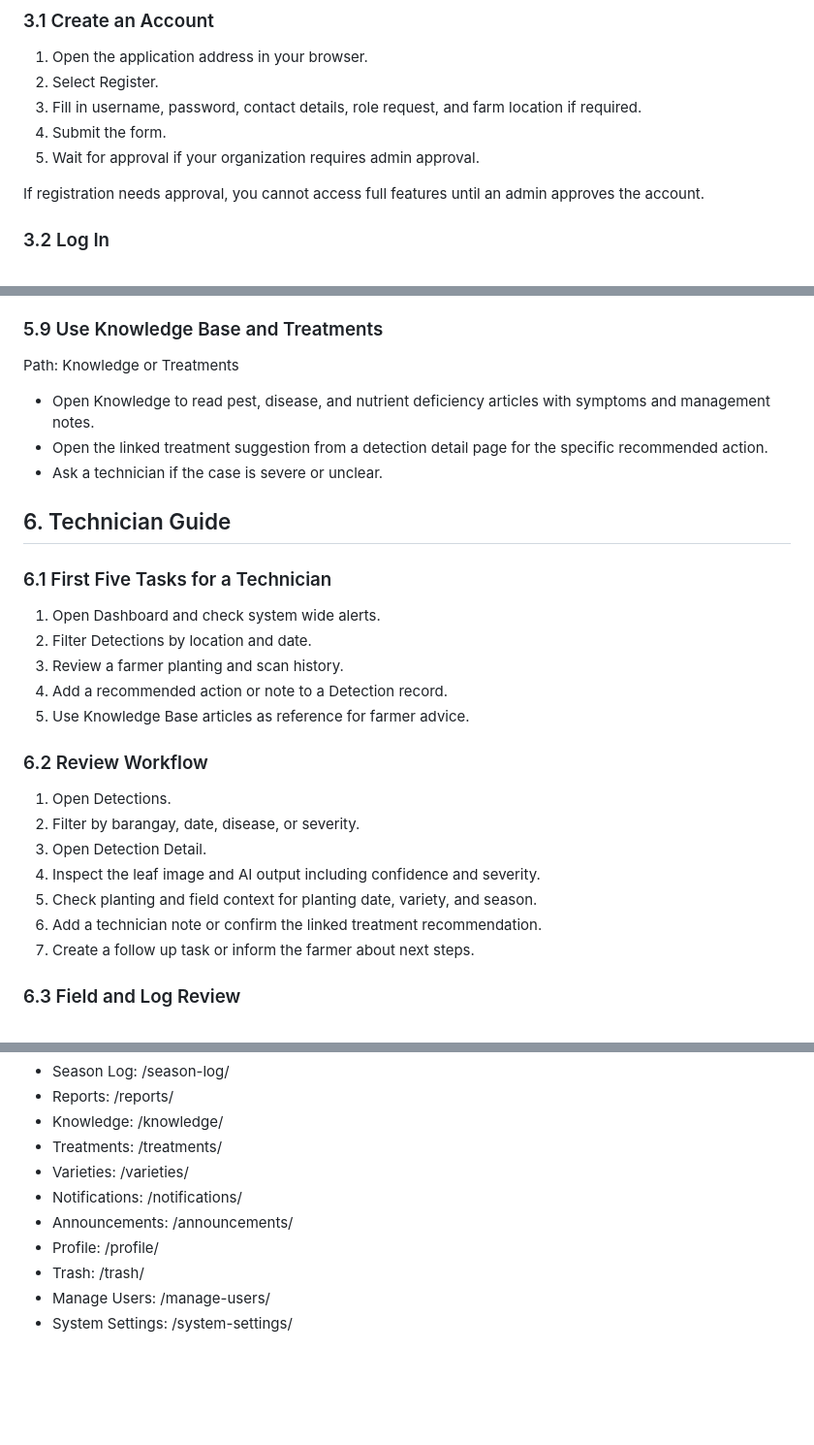
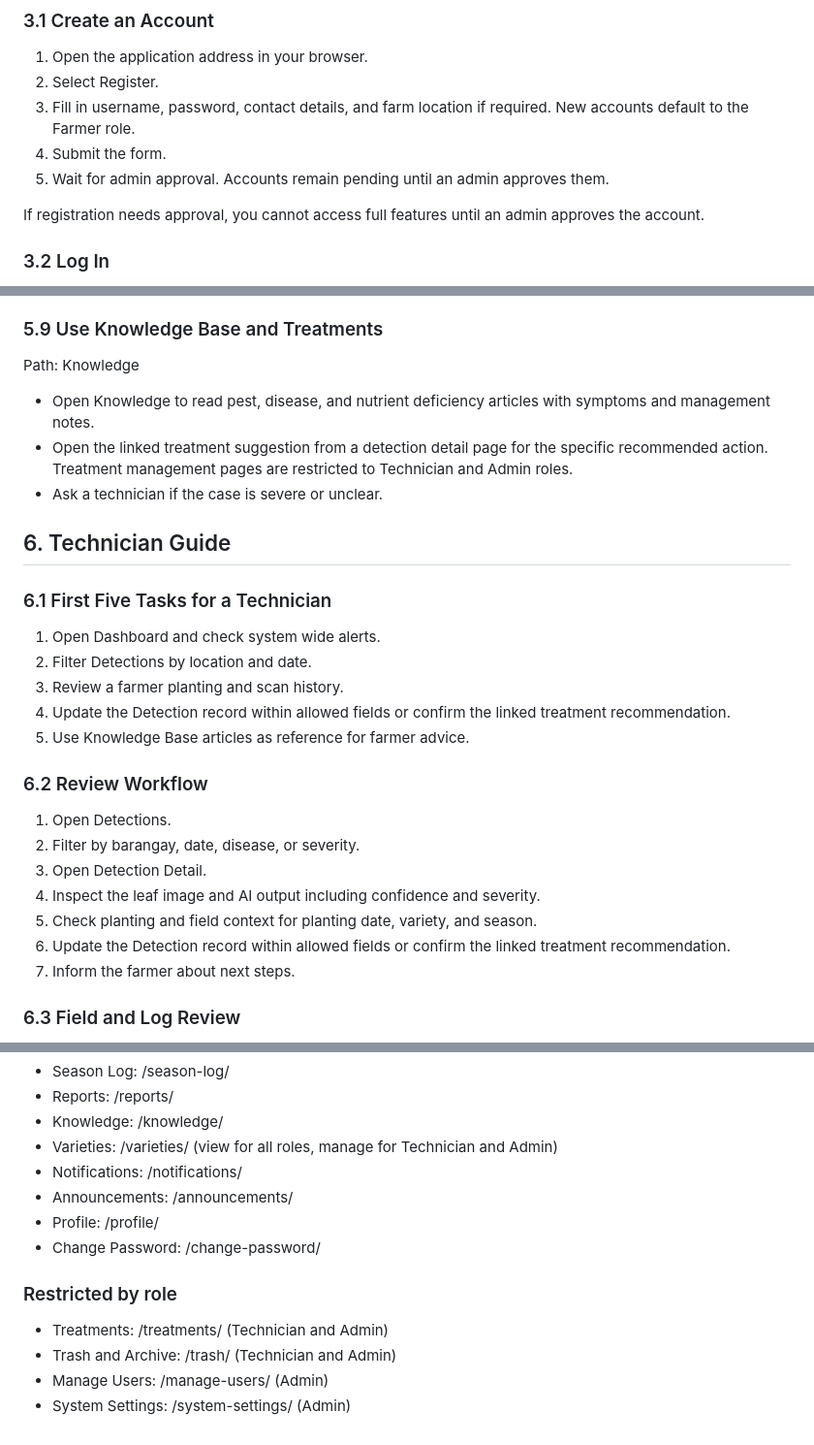
Before and after one commit to jhonvincenthernandez/Agriscan, a Markdown page: USER_MANUAL.md, 3 parts joined by grey strips. Shown at 97% size. Drawn GitHub-style; blank space fills up the shorter version.

```diff
--- a/USER_MANUAL.md
+++ b/USER_MANUAL.md
@@ -60,9 +60,9 @@ If you cannot find a menu, it is often a role restriction. Check the section for
 
 1. Open the application address in your browser.
 2. Select Register.
-3. Fill in username, password, contact details, role request, and farm location if required.
+3. Fill in username, password, contact details, and farm location if required. New accounts default to the Farmer role.
 4. Submit the form.
-5. Wait for approval if your organization requires admin approval.
+5. Wait for admin approval. Accounts remain pending until an admin approves them.
 
 If registration needs approval, you cannot access full features until an admin approves the account.
 
@@ -232,10 +232,10 @@ Report production metrics come from active harvest records only. Disease frequen
 
 ### 5.9 Use Knowledge Base and Treatments
 
-Path: Knowledge or Treatments
+Path: Knowledge
 
 - Open Knowledge to read pest, disease, and nutrient deficiency articles with symptoms and management notes.
-- Open the linked treatment suggestion from a detection detail page for the specific recommended action.
+- Open the linked treatment suggestion from a detection detail page for the specific recommended action. Treatment management pages are restricted to Technician and Admin roles.
 - Ask a technician if the case is severe or unclear.
 
 ## 6. Technician Guide
@@ -245,7 +245,7 @@ Path: Knowledge or Treatments
 1. Open Dashboard and check system wide alerts.
 2. Filter Detections by location and date.
 3. Review a farmer planting and scan history.
-4. Add a recommended action or note to a Detection record.
+4. Update the Detection record within allowed fields or confirm the linked treatment recommendation.
 5. Use Knowledge Base articles as reference for farmer advice.
 
 ### 6.2 Review Workflow
@@ -255,8 +255,8 @@ Path: Knowledge or Treatments
 3. Open Detection Detail.
 4. Inspect the leaf image and AI output including confidence and severity.
 5. Check planting and field context for planting date, variety, and season.
-6. Add a technician note or confirm the linked treatment recommendation.
-7. Create a follow up task or inform the farmer about next steps.
+6. Update the Detection record within allowed fields or confirm the linked treatment recommendation.
+7. Inform the farmer about next steps.
 
 ### 6.3 Field and Log Review
 
@@ -607,11 +614,15 @@ Support contact configured for this deployment: DA San Teodoro Rice support chan
 - Season Log: /season-log/
 - Reports: /reports/
 - Knowledge: /knowledge/
-- Treatments: /treatments/
-- Varieties: /varieties/
+- Varieties: /varieties/ (view for all roles, manage for Technician and Admin)
 - Notifications: /notifications/
 - Announcements: /announcements/
 - Profile: /profile/
-- Trash: /trash/
-- Manage Users: /manage-users/
-- System Settings: /system-settings/
+- Change Password: /change-password/
+
+### Restricted by role
+
+- Treatments: /treatments/ (Technician and Admin)
+- Trash and Archive: /trash/ (Technician and Admin)
+- Manage Users: /manage-users/ (Admin)
+- System Settings: /system-settings/ (Admin)
```
Also changed, not shown: other parts of USER_MANUAL.md (+15 -8 lines).
